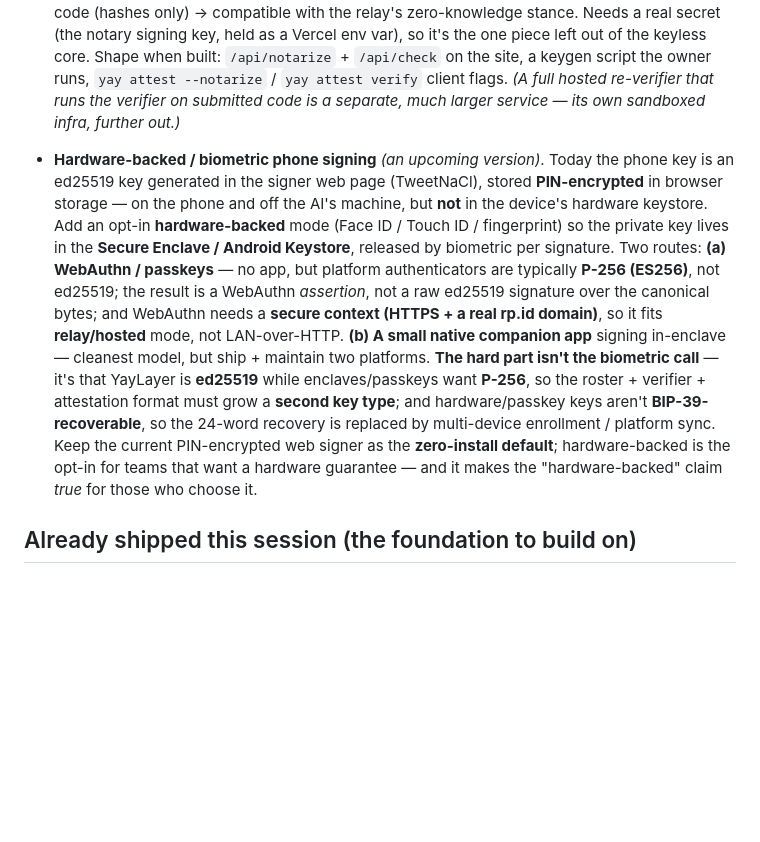
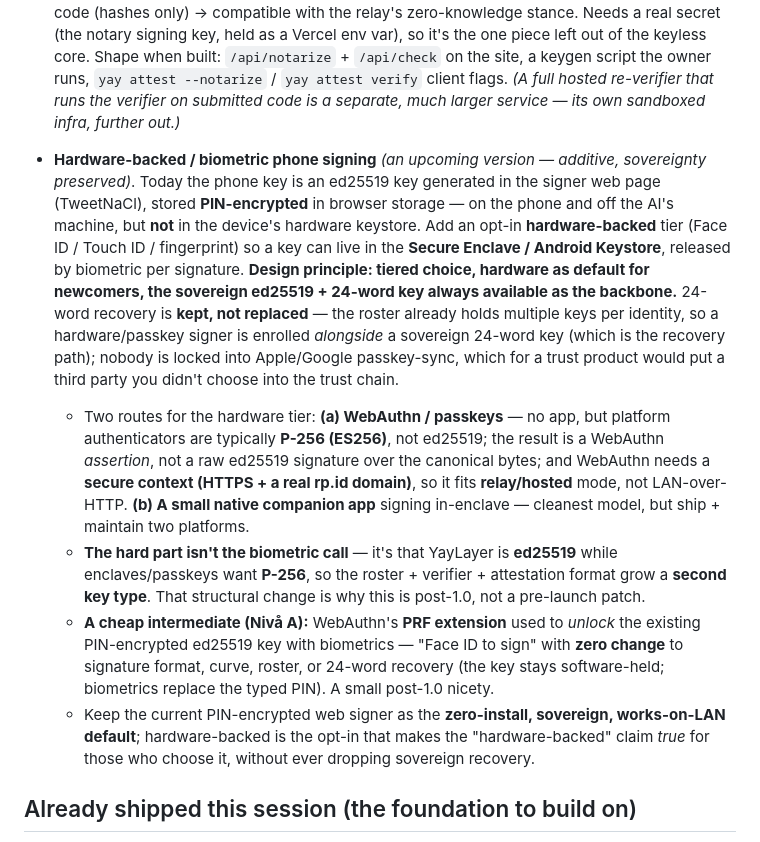
Before and after one commit to jonas-developer/yay-layer, a Markdown page: documentation/09-roadmap-and-build-plan.md, the part around the change. Rendered like a GitHub page; blank space fills up the shorter version.

Commit message:
Roadmap: hardware-backed signing is additive — keep 24-word recovery as the sovereign backbone
Corrects the earlier 'recovery is replaced' framing. Design principle: tiered choice,
hardware/biometric as an opt-in default for newcomers, the sovereign ed25519 + 24-word key
ALWAYS available as the recovery backbone (roster already holds multiple keys per identity),
so nobody is forced into Apple/Google passkey-sync. Notes the cheap Nivå A option (WebAuthn
PRF to biometrically unlock the existing ed25519 key, no format/curve/recovery change).

```diff
--- a/documentation/09-roadmap-and-build-plan.md
+++ b/documentation/09-roadmap-and-build-plan.md
@@ -60,7 +60,11 @@ The whole architecture (all three advisor papers + our decisions) is adopted; th
 - **Bring-your-own adapter — a plugin loader** *(an upcoming version)*. Let users extend YayLayer for a half- or un-supported language **without forking**: a loader discovers `.yaylayer/plugins/*.js`, each a declarative plugin — `{ lang, extensions, comment, effectNet: [[label, regex]…], prover? }` — and folds it into the live registries (`langOf`, `effectSignalsFor`/`effectNetDescriptor`, `ADAPTERS`). Prover plugins are out-of-VM and reuse the existing `proveSubprocess` helper (Python/Ruby/PHP pattern). **The trust plumbing is free**: because capability is *derived*, a plugin automatically appears in `describeCapability()` → changes the fingerprint → shows in `yay capability` + attestations, and reads as non-canonical against `yaylayer.com/verify` (a team can run its own registry, or contribute the adapter upstream to make it canonical). **Effort:** MVP (effect-net + extension plugins, auto-fingerprinted) ~1–2 days; + subprocess-prover plugins +1–2 days; + a stable/versioned, documented contract a few more. **The one thing to get right:** a plugin *decides what turns Green*, so it's trust-sensitive — gate plugin-loading on **owner-signed policy** (same model as the signing policy / `.yaylayerignore` source rules) so an unsigned plugin can't silently soften the gate; the fingerprint change is the free backstop until then. Very on-thesis ("the verifier improves over versions — and the community can extend it, honestly").
 - **Notary-as-a-service** *(someday — not necessarily the next version)*. The keyless verifier at `yaylayer.com/verify` + the canonical capability registry ship in 1.0 (an attestation is self-verifying; the registry is static). The remaining hosted piece is an optional **notary**: a small third-party service that, given an attestation *hash*, signs *"this hash was presented to me at my clock time"* and records it in a public, append-only list. It adds what a self-verifying attestation can't prove on its own — a **trusted timestamp** (anti-backdating), an **independent public record** an outside auditor/regulator/customer can check without trusting your repo or clock, and a **neutral second signature** so trust doesn't rest solely on the project/CI-scoped verifier key. Never sees code (hashes only) → compatible with the relay's zero-knowledge stance. Needs a real secret (the notary signing key, held as a Vercel env var), so it's the one piece left out of the keyless core. Shape when built: `/api/notarize` + `/api/check` on the site, a keygen script the owner runs, `yay attest --notarize` / `yay attest verify` client flags. *(A full hosted re-verifier that runs the verifier on submitted code is a separate, much larger service — its own sandboxed infra, further out.)*
 
-- **Hardware-backed / biometric phone signing** *(an upcoming version)*. Today the phone key is an ed25519 key generated in the signer web page (TweetNaCl), stored **PIN-encrypted** in browser storage — on the phone and off the AI's machine, but **not** in the device's hardware keystore. Add an opt-in **hardware-backed** mode (Face ID / Touch ID / fingerprint) so the private key lives in the **Secure Enclave / Android Keystore**, released by biometric per signature. Two routes: **(a) WebAuthn / passkeys** — no app, but platform authenticators are typically **P-256 (ES256)**, not ed25519; the result is a WebAuthn *assertion*, not a raw ed25519 signature over the canonical bytes; and WebAuthn needs a **secure context (HTTPS + a real rp.id domain)**, so it fits **relay/hosted** mode, not LAN-over-HTTP. **(b) A small native companion app** signing in-enclave — cleanest model, but ship + maintain two platforms. **The hard part isn't the biometric call** — it's that YayLayer is **ed25519** while enclaves/passkeys want **P-256**, so the roster + verifier + attestation format must grow a **second key type**; and hardware/passkey keys aren't **BIP-39-recoverable**, so the 24-word recovery is replaced by multi-device enrollment / platform sync. Keep the current PIN-encrypted web signer as the **zero-install default**; hardware-backed is the opt-in for teams that want a hardware guarantee — and it makes the "hardware-backed" claim *true* for those who choose it.
+- **Hardware-backed / biometric phone signing** *(an upcoming version — additive, sovereignty preserved)*. Today the phone key is an ed25519 key generated in the signer web page (TweetNaCl), stored **PIN-encrypted** in browser storage — on the phone and off the AI's machine, but **not** in the device's hardware keystore. Add an opt-in **hardware-backed** tier (Face ID / Touch ID / fingerprint) so a key can live in the **Secure Enclave / Android Keystore**, released by biometric per signature. **Design principle: tiered choice, hardware as default for newcomers, the sovereign ed25519 + 24-word key always available as the backbone.** 24-word recovery is **kept, not replaced** — the roster already holds multiple keys per identity, so a hardware/passkey signer is enrolled *alongside* a sovereign 24-word key (which is the recovery path); nobody is locked into Apple/Google passkey-sync, which for a trust product would put a third party you didn't choose into the trust chain.
+  - Two routes for the hardware tier: **(a) WebAuthn / passkeys** — no app, but platform authenticators are typically **P-256 (ES256)**, not ed25519; the result is a WebAuthn *assertion*, not a raw ed25519 signature over the canonical bytes; and WebAuthn needs a **secure context (HTTPS + a real rp.id domain)**, so it fits **relay/hosted** mode, not LAN-over-HTTP. **(b) A small native companion app** signing in-enclave — cleanest model, but ship + maintain two platforms.
+  - **The hard part isn't the biometric call** — it's that YayLayer is **ed25519** while enclaves/passkeys want **P-256**, so the roster + verifier + attestation format grow a **second key type**. That structural change is why this is post-1.0, not a pre-launch patch.
+  - **A cheap intermediate (Nivå A):** WebAuthn's **PRF extension** used to *unlock* the existing PIN-encrypted ed25519 key with biometrics — "Face ID to sign" with **zero change** to signature format, curve, roster, or 24-word recovery (the key stays software-held; biometrics replace the typed PIN). A small post-1.0 nicety.
+  - Keep the current PIN-encrypted web signer as the **zero-install, sovereign, works-on-LAN default**; hardware-backed is the opt-in that makes the "hardware-backed" claim *true* for those who choose it, without ever dropping sovereign recovery.
 
 ## Already shipped this session (the foundation to build on)
 
```
